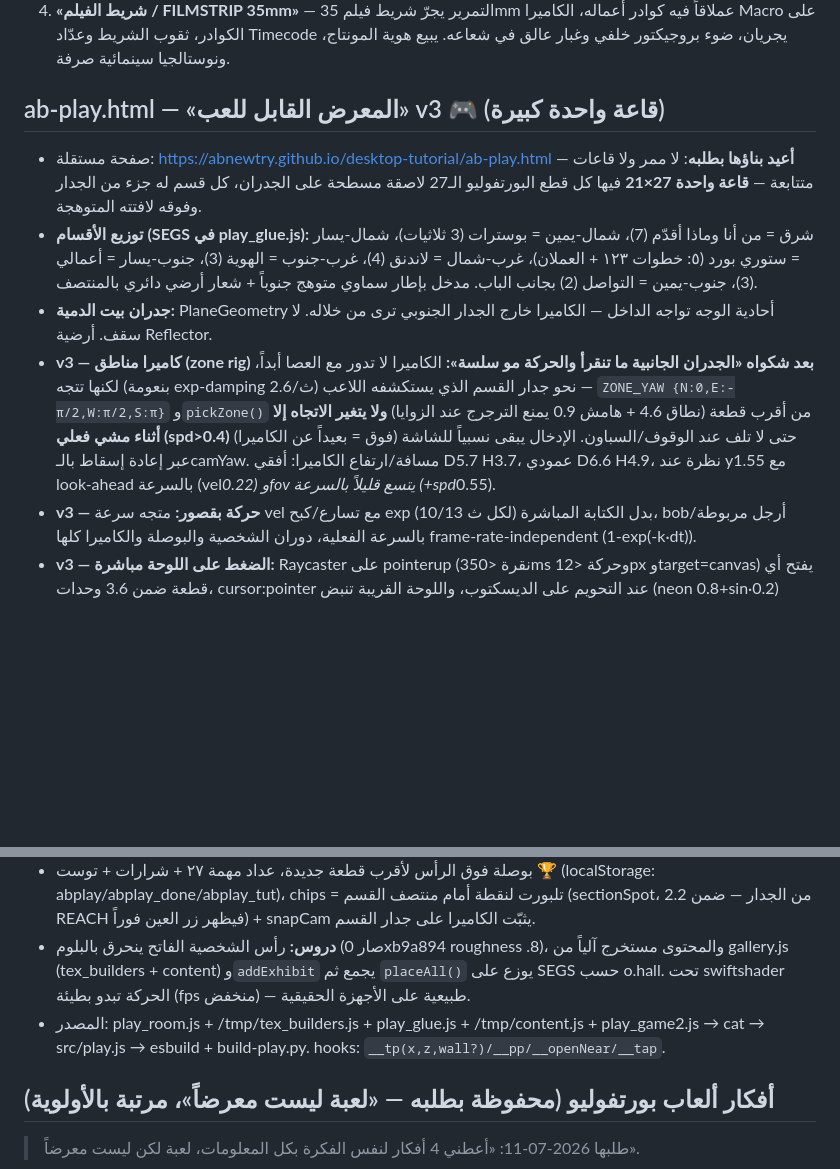
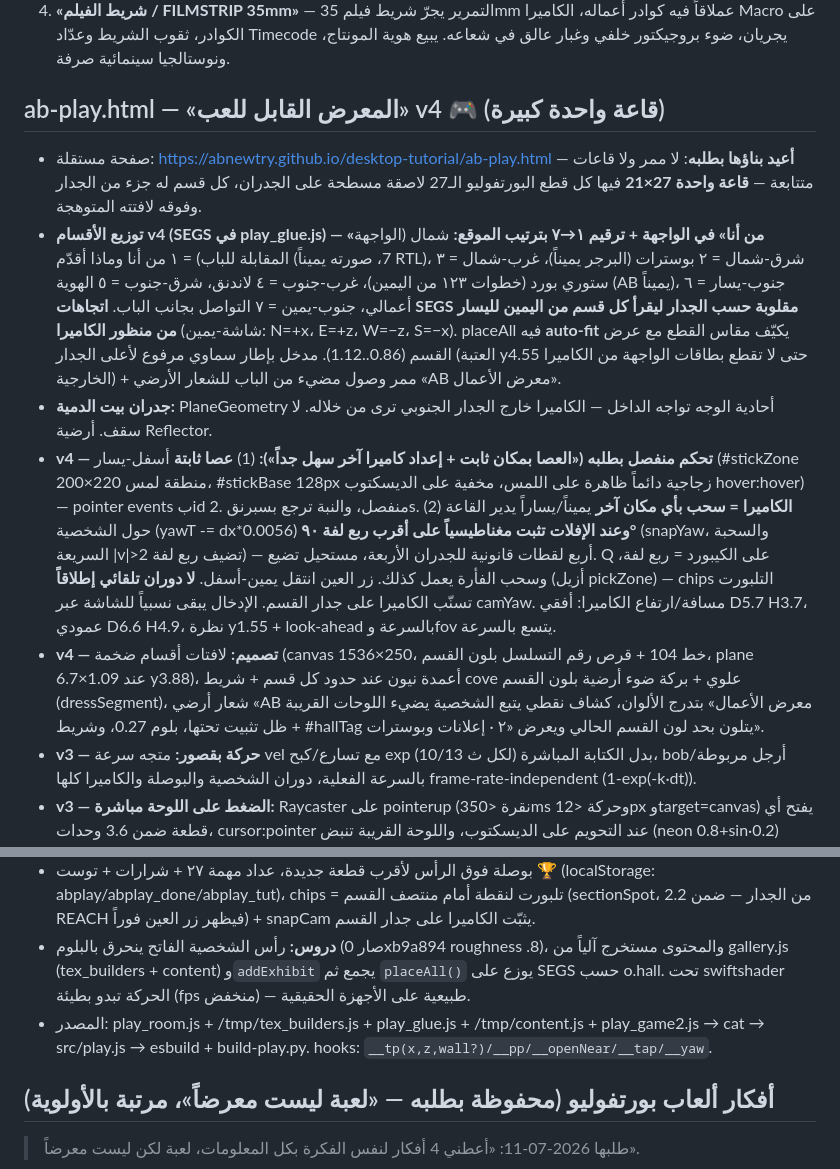
Before and after one commit to ABnewtry/desktop-tutorial, a Markdown page: CLAUDE.md, 2 parts joined by grey strips. Rendered like a GitHub page; blank space fills up the shorter version.

Commit message:
ab-play v4: fixed stick + swipe camera with 90° detents, 'about me' front wall, numbered RTL layout, design pass
- Fixed glassy joystick bottom-left (touch only); swipe anywhere else orbits
  the hall and magnetically snaps to the nearest quarter turn; Q/mouse-drag
  on desktop; eye button moved bottom-right; no automatic camera rotation
- Section 1 (about me) now owns the front wall facing the entrance; all 7
  sections renumbered in site order with big numbered glowing signs; every
  wall reads right-to-left from the camera (hero piece on the right)
- placeAll auto-fits piece sizes to each wall segment
- Architectural pass: neon pilasters per section, cove strips, colored floor
  pools, AB floor monogram, lit entrance runway, raised door lintel, player
  flashlight + contact shadow, bloom 0.27

Co-Authored-By: Claude Fable 5 <noreply@anthropic.com>
Claude-Session: https://claude.ai/code/session_01Hhv9KhxA59KD1rovs1whu6

```diff
--- a/CLAUDE.md
+++ b/CLAUDE.md
@@ -74,17 +74,18 @@
 3. **«التحوّل / METAMORPHOSIS»** — كائن واحد يتحوّل (Morphing) مع كل فصل: يبدأ نقطة ضوء → يتجمع صورة → يتشكل بوستر → ينبسط صفحة لاندنق → ينطوي شعاراً → يستقر نواة ذكاء. الكائن نفسه يحكي الخدمات بجسده. الأصعب تقنياً والأكثر إبهاراً — يحتاج جلسة كاملة.
 4. **«شريط الفيلم / FILMSTRIP 35mm»** — التمرير يجرّ شريط فيلم 35mm عملاقاً فيه كوادر أعماله، الكاميرا Macro على الكوادر، ثقوب الشريط وعدّاد Timecode يجريان، ضوء بروجيكتور خلفي وغبار عالق في شعاعه. يبيع هوية المونتاج، ونوستالجيا سينمائية صرفة.
 
-## ab-play.html — «المعرض القابل للعب» v3 🎮 (قاعة واحدة كبيرة)
+## ab-play.html — «المعرض القابل للعب» v4 🎮 (قاعة واحدة كبيرة)
 - صفحة مستقلة: https://abnewtry.github.io/desktop-tutorial/ab-play.html — **أعيد بناؤها بطلبه**: لا ممر ولا قاعات متتابعة — **قاعة واحدة 27×21** فيها كل قطع البورتفوليو الـ27 لاصقة مسطحة على الجدران، كل قسم له جزء من الجدار وفوقه لافتته المتوهجة.
-- **توزيع الأقسام (SEGS في play_glue.js):** شرق = من أنا وماذا أقدّم (7)، شمال-يمين = بوسترات (3 ثلاثيات)، شمال-يسار = ستوري بورد (٥: خطوات ١٢٣ + العملان)، غرب-شمال = لاندنق (4)، غرب-جنوب = الهوية (3)، جنوب-يسار = أعمالي (3)، جنوب-يمين = التواصل (2) بجانب الباب. مدخل بإطار سماوي متوهج جنوباً + شعار أرضي دائري بالمنتصف.
+- **توزيع الأقسام v4 (SEGS في play_glue.js) — «من أنا» في الواجهة + ترقيم ١→٧ بترتيب الموقع:** شمال (الواجهة المقابلة للباب) = ١ من أنا وماذا أقدّم (7، صورته يميناً RTL)، شرق-شمال = ٢ بوسترات (البرجر يميناً)، غرب-شمال = ٣ ستوري بورد (خطوات ١٢٣ من اليمين)، غرب-جنوب = ٤ لاندنق، شرق-جنوب = ٥ الهوية (AB يميناً)، جنوب-يسار = ٦ أعمالي، جنوب-يمين = ٧ التواصل بجانب الباب. **اتجاهات SEGS مقلوبة حسب الجدار ليقرأ كل قسم من اليمين لليسار من منظور الكاميرا** (شاشة-يمين: N=+x، E=+z، W=−z، S=−x). placeAll فيه **auto-fit** يكيّف مقاس القطع مع عرض القسم (0.86..1.12). مدخل بإطار سماوي مرفوع لأعلى الجدار (العتبة y4.55 حتى لا تقطع بطاقات الواجهة من الكاميرا الخارجية) + ممر وصول مضيء من الباب للشعار الأرضي «AB معرض الأعمال».
 - **جدران بيت الدمية:** PlaneGeometry أحادية الوجه تواجه الداخل — الكاميرا خارج الجدار الجنوبي ترى من خلاله. لا سقف. أرضية Reflector.
-- **v3 — كاميرا مناطق (zone rig) بعد شكواه «الجدران الجانبية ما تنقرأ والحركة مو سلسة»:** الكاميرا لا تدور مع العصا أبداً، لكنها تتجه (بنعومة exp-damping 2.6/ث) نحو جدار القسم الذي يستكشفه اللاعب — `ZONE_YAW {N:0,E:-π/2,W:π/2,S:π}` و`pickZone()` من أقرب قطعة (نطاق 4.6 + هامش 0.9 يمنع الترجرج عند الزوايا) **ولا يتغير الاتجاه إلا أثناء مشي فعلي (spd>0.4)** حتى لا تلف عند الوقوف/السباون. الإدخال يبقى نسبياً للشاشة (فوق = بعيداً عن الكاميرا) عبر إعادة إسقاط بالـcamYaw. مسافة/ارتفاع الكاميرا: أفقي D5.7 H3.7، عمودي D6.6 H4.9، نظرة عند y1.55 مع look-ahead بالسرعة (vel*0.22) وfov يتسع قليلاً بالسرعة (+spd*0.55).
+- **v4 — تحكم منفصل بطلبه («العصا بمكان ثابت + إعداد كاميرا آخر سهل جداً»):** (1) **عصا ثابتة** أسفل-يسار (#stickZone 200×220 منطقة لمس، #stickBase 128px زجاجية دائماً ظاهرة على اللمس، مخفية على الديسكتوب hover:hover) — pointer events بid منفصل، والنبة ترجع بسبرنق .2s. (2) **الكاميرا = سحب بأي مكان آخر** يميناً/يساراً يدير القاعة حول الشخصية (yawT -= dx*0.0056) **وعند الإفلات تثبت مغناطيسياً على أقرب ربع لفة ٩٠°** (snapYaw، والسحبة السريعة |v|>2 تضيف ربع لفة) — أربع لقطات قانونية للجدران الأربعة، مستحيل تضيع. Q على الكيبورد = ربع لفة، وسحب الفأرة يعمل كذلك. زر العين انتقل يمين-أسفل. **لا دوران تلقائي إطلاقاً** (أزيل pickZone) — chips التلبورت تسنّب الكاميرا على جدار القسم. الإدخال يبقى نسبياً للشاشة عبر camYaw. مسافة/ارتفاع الكاميرا: أفقي D5.7 H3.7، عمودي D6.6 H4.9، نظرة y1.55 + look-ahead بالسرعة وfov يتسع بالسرعة.
+- **v4 — تصميم:** لافتات أقسام ضخمة (canvas 1536×250، خط 104 + قرص رقم التسلسل بلون القسم، plane 6.7×1.09 عند y3.88)، أعمدة نيون عند حدود كل قسم + شريط cove علوي + بركة ضوء أرضية بلون القسم (dressSegment)، شعار أرضي «AB معرض الأعمال» بتدرج الألوان، كشاف نقطي يتبع الشخصية يضيء اللوحات القريبة + ظل تثبيت تحتها، بلوم 0.27، وشريط #hallTag يتلون بحد لون القسم الحالي ويعرض «٢ · إعلانات وبوسترات».
 - **v3 — حركة بقصور:** متجه سرعة vel مع تسارع/كبح exp (10/13 لكل ث) بدل الكتابة المباشرة، bob/أرجل مربوطة بالسرعة الفعلية، دوران الشخصية والبوصلة والكاميرا كلها frame-rate-independent (1-exp(-k·dt)).
 - **v3 — الضغط على اللوحة مباشرة:** Raycaster على pointerup (نقرة <350ms وحركة <12px وtarget=canvas) يفتح أي قطعة ضمن 3.6 وحدات، cursor:pointer عند التحويم على الديسكتوب، واللوحة القريبة تنبض (neon 0.8+sin·0.2) لتوضيح أنها قابلة للضغط. hook فحص: `__tap(x,y)`.
 - **التحكم:** عصا ديناميكية بأي مكان أسفل 76% + WASD/أسهم + E أو ضغط اللوحة نفسها. زر «👁 اسم القطعة» عند الاقتراب ≤2.8 (REACH). سرعة 4.2. حدود x±12.3, z −9.3..9.5.
 - بوصلة فوق الرأس لأقرب قطعة جديدة، عداد مهمة ٢٧ + شرارات + توست 🏆 (localStorage: abplay/abplay_done/abplay_tut)، chips = تلبورت لنقطة أمام منتصف القسم (sectionSpot، 2.2 من الجدار — ضمن REACH فيظهر زر العين فوراً) + snapCam يثبّت الكاميرا على جدار القسم.
 - **دروس:** رأس الشخصية الفاتح ينحرق بالبلوم (صار 0xb9a894 roughness .8)، والمحتوى مستخرج آلياً من gallery.js (tex_builders + content) و`addExhibit` يجمع ثم `placeAll()` يوزع على SEGS حسب o.hall. تحت swiftshader الحركة تبدو بطيئة (fps منخفض) — طبيعية على الأجهزة الحقيقية.
-- المصدر: play_room.js + /tmp/tex_builders.js + play_glue.js + /tmp/content.js + play_game2.js → cat → src/play.js → esbuild + build-play.py. hooks: `__tp(x,z,wall?)/__pp/__openNear/__tap`.
+- المصدر: play_room.js + /tmp/tex_builders.js + play_glue.js + /tmp/content.js + play_game2.js → cat → src/play.js → esbuild + build-play.py. hooks: `__tp(x,z,wall?)/__pp/__openNear/__tap/__yaw`.
 
 ## أفكار ألعاب بورتفوليو (محفوظة بطلبه — «لعبة ليست معرضاً»، مرتبة بالأولوية)
 > طلبها 2026-07-11: «أعطني 4 أفكار لنفس الفكرة بكل المعلومات، لعبة لكن ليست معرضاً».
```
